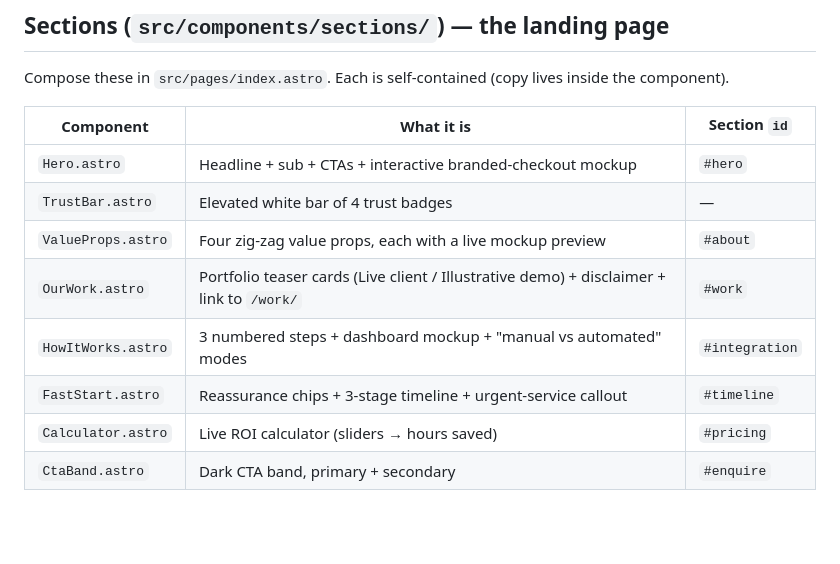
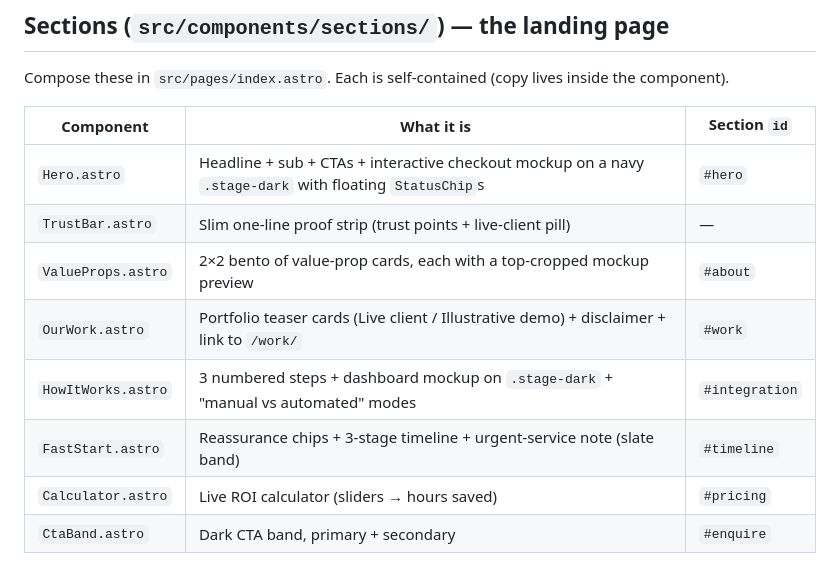
Before and after one commit to finlayjack89/Settlepay_Website, a Markdown page: Docs/COMPONENTS.md, the part around one of its changes. GitHub-like rendering; blank space fills up the shorter version.

```diff
--- a/Docs/COMPONENTS.md
+++ b/Docs/COMPONENTS.md
@@ -127,12 +142,12 @@ Compose these in `src/pages/index.astro`. Each is self-contained (copy lives ins
 
 | Component | What it is | Section `id` |
 |---|---|---|
-| `Hero.astro` | Headline + sub + CTAs + interactive branded-checkout mockup | `#hero` |
-| `TrustBar.astro` | Elevated white bar of 4 trust badges | — |
-| `ValueProps.astro` | Four zig-zag value props, each with a live mockup preview | `#about` |
+| `Hero.astro` | Headline + sub + CTAs + interactive checkout mockup on a navy `.stage-dark` with floating `StatusChip`s | `#hero` |
+| `TrustBar.astro` | Slim one-line proof strip (trust points + live-client pill) | — |
+| `ValueProps.astro` | 2×2 bento of value-prop cards, each with a top-cropped mockup preview | `#about` |
 | `OurWork.astro` | Portfolio teaser cards (Live client / Illustrative demo) + disclaimer + link to `/work/` | `#work` |
-| `HowItWorks.astro` | 3 numbered steps + dashboard mockup + "manual vs automated" modes | `#integration` |
-| `FastStart.astro` | Reassurance chips + 3-stage timeline + urgent-service callout | `#timeline` |
+| `HowItWorks.astro` | 3 numbered steps + dashboard mockup on `.stage-dark` + "manual vs automated" modes | `#integration` |
+| `FastStart.astro` | Reassurance chips + 3-stage timeline + urgent-service note (slate band) | `#timeline` |
 | `Calculator.astro` | Live ROI calculator (sliders → hours saved) | `#pricing` |
 | `CtaBand.astro` | Dark CTA band, primary + secondary | `#enquire` |
 
```
Also changed, not shown: other parts of Docs/COMPONENTS.md (+25 -10 lines), Docs/DESIGN-SYSTEM.md (+18 -9 lines).
